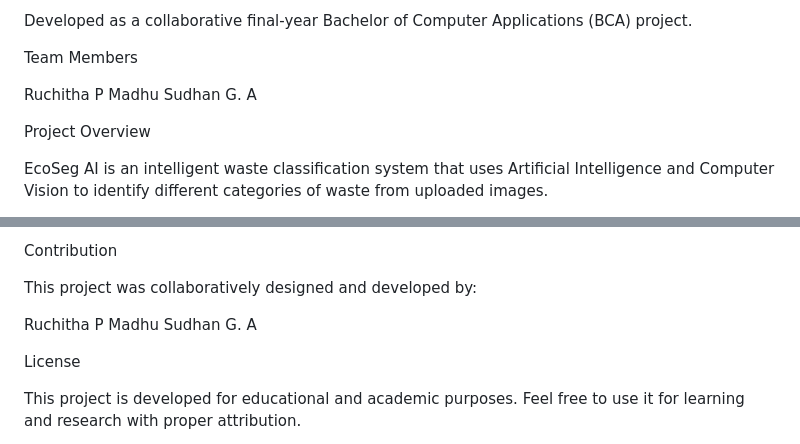
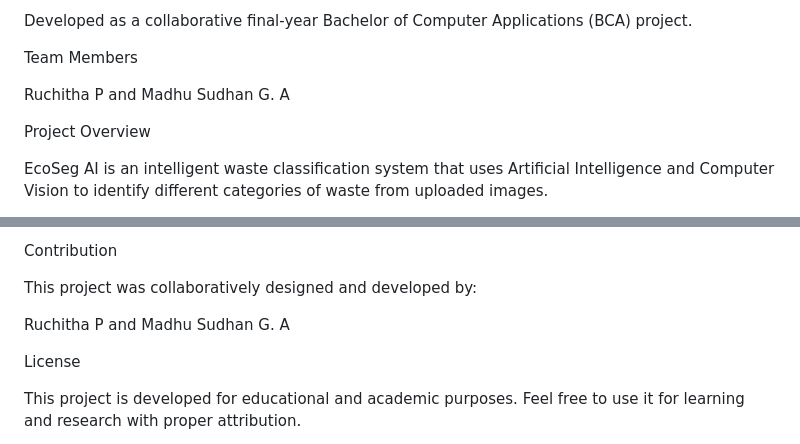
Before and after one commit to ruchithap2005/EcoSeg, a Markdown page: README.md, 2 parts joined by grey strips. Drawn GitHub-style.

```diff
--- a/README.md
+++ b/README.md
@@ -6,7 +6,7 @@ Developed as a collaborative final-year Bachelor of Computer Applications (BCA)
 
  Team Members
 
-Ruchitha P
+Ruchitha P and
 Madhu Sudhan G. A
 
 
@@ -183,7 +183,7 @@ Contribution
 
 This project was collaboratively designed and developed by:
 
-Ruchitha P
+Ruchitha P and
 Madhu Sudhan G. A
 
 
```
